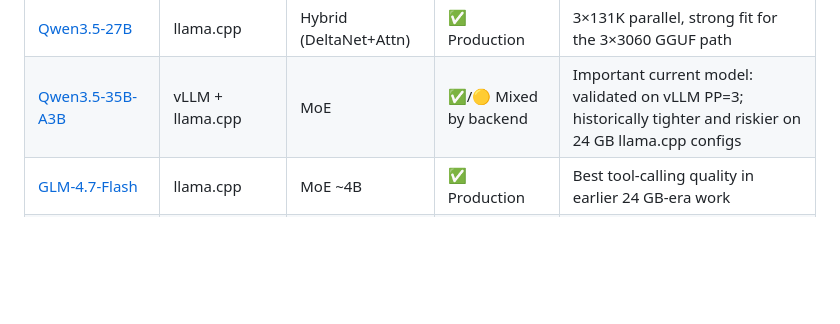
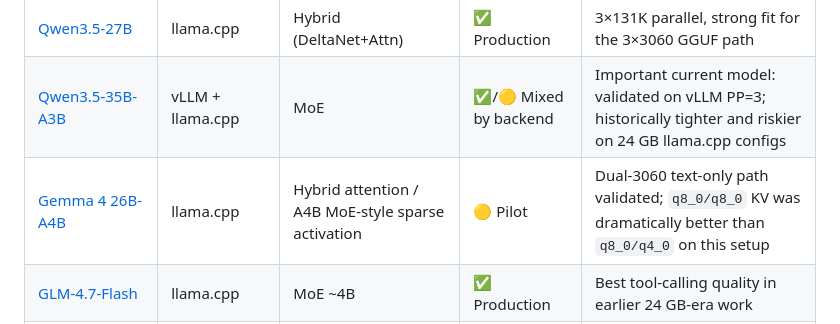
Before and after one commit to githabideri/llmlab, a Markdown page: README.md, the part around the change. GitHub-like rendering; blank space fills up the shorter version.

Commit message:
Add Gemma 4 dual-3060 llama.cpp findings

```diff
--- a/README.md
+++ b/README.md
@@ -46,6 +46,7 @@ We run agentic LLM workloads on **3× RTX 3060 12 GB (36 GB VRAM)** and document
 |-------|-----------------------------|------|---------|-------|
 | [Qwen3.5-27B](models/qwen3.5-27b.md) | llama.cpp | Hybrid (DeltaNet+Attn) | ✅ Production | 3×131K parallel, strong fit for the 3×3060 GGUF path |
 | [Qwen3.5-35B-A3B](models/qwen3.5-35b-a3b.md) | vLLM + llama.cpp | MoE | ✅/🟡 Mixed by backend | Important current model: validated on vLLM PP=3; historically tighter and riskier on 24 GB llama.cpp configs |
+| [Gemma 4 26B-A4B](models/gemma-4-26b-a4b.md) | llama.cpp | Hybrid attention / A4B MoE-style sparse activation | 🟡 Pilot | Dual-3060 text-only path validated; `q8_0/q8_0` KV was dramatically better than `q8_0/q4_0` on this setup |
 | [GLM-4.7-Flash](models/glm-4.7-flash.md) | llama.cpp | MoE ~4B | ✅ Production | Best tool-calling quality in earlier 24 GB-era work |
 | [Nemotron-3-Nano-30B](models/nemotron-3-nano-30b-a3b.md) | llama.cpp / CPU fallback | MoE (Mamba-2) | ✅ Production | Excellent speed retention at depth; useful fallback profile |
 | [LFM2-24B-A2B](models/lfm2-24b-a2b.md) | llama.cpp | MoE | ❌ Failed | Extremely fast but unreliable for agentic work |
```
Also changed, not shown: experiments/2026-04-12-gemma-4-26b-a4b-dual-3060-llama-cpp.md (added, +224 -0 lines), models/gemma-4-26b-a4b.md (added, +162 -0 lines).
